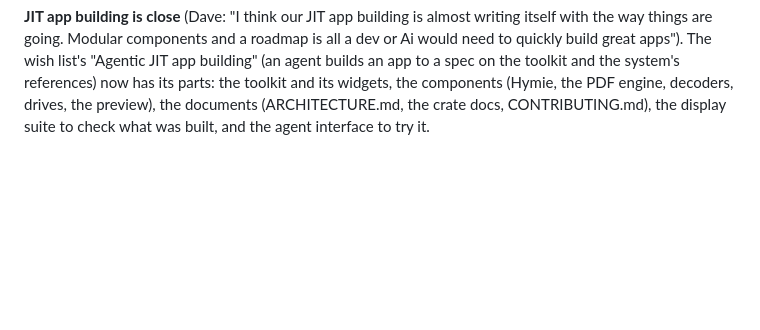
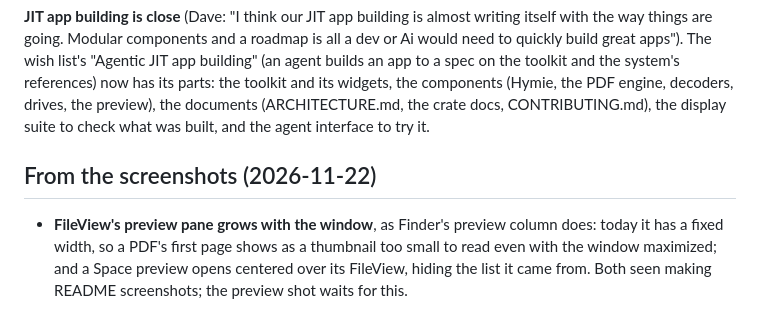
Before and after one commit to gsa700/vergence, a Markdown page: docs/apps-roadmap.md, the part around the change. Drawn GitHub-style; blank space fills up the shorter version.

```diff
--- a/docs/apps-roadmap.md
+++ b/docs/apps-roadmap.md
@@ -512,3 +512,11 @@ the system's references) now has its parts: the toolkit and its widgets, the
 components (Hymie, the PDF engine, decoders, drives, the preview), the
 documents (ARCHITECTURE.md, the crate docs, CONTRIBUTING.md), the display suite
 to check what was built, and the agent interface to try it.
+
+## From the screenshots (2026-11-22)
+
+- **FileView's preview pane grows with the window**, as Finder's preview
+  column does: today it has a fixed width, so a PDF's first page shows as a
+  thumbnail too small to read even with the window maximized; and a Space
+  preview opens centered over its FileView, hiding the list it came from.
+  Both seen making README screenshots; the preview shot waits for this.
```
Also changed, not shown: README.md (+2 -2 lines), docs/screenshots/edit-terminal.jpg (added), docs/screenshots/preview.jpg (deleted), docs/screenshots/reader.jpg, 1 other file.
